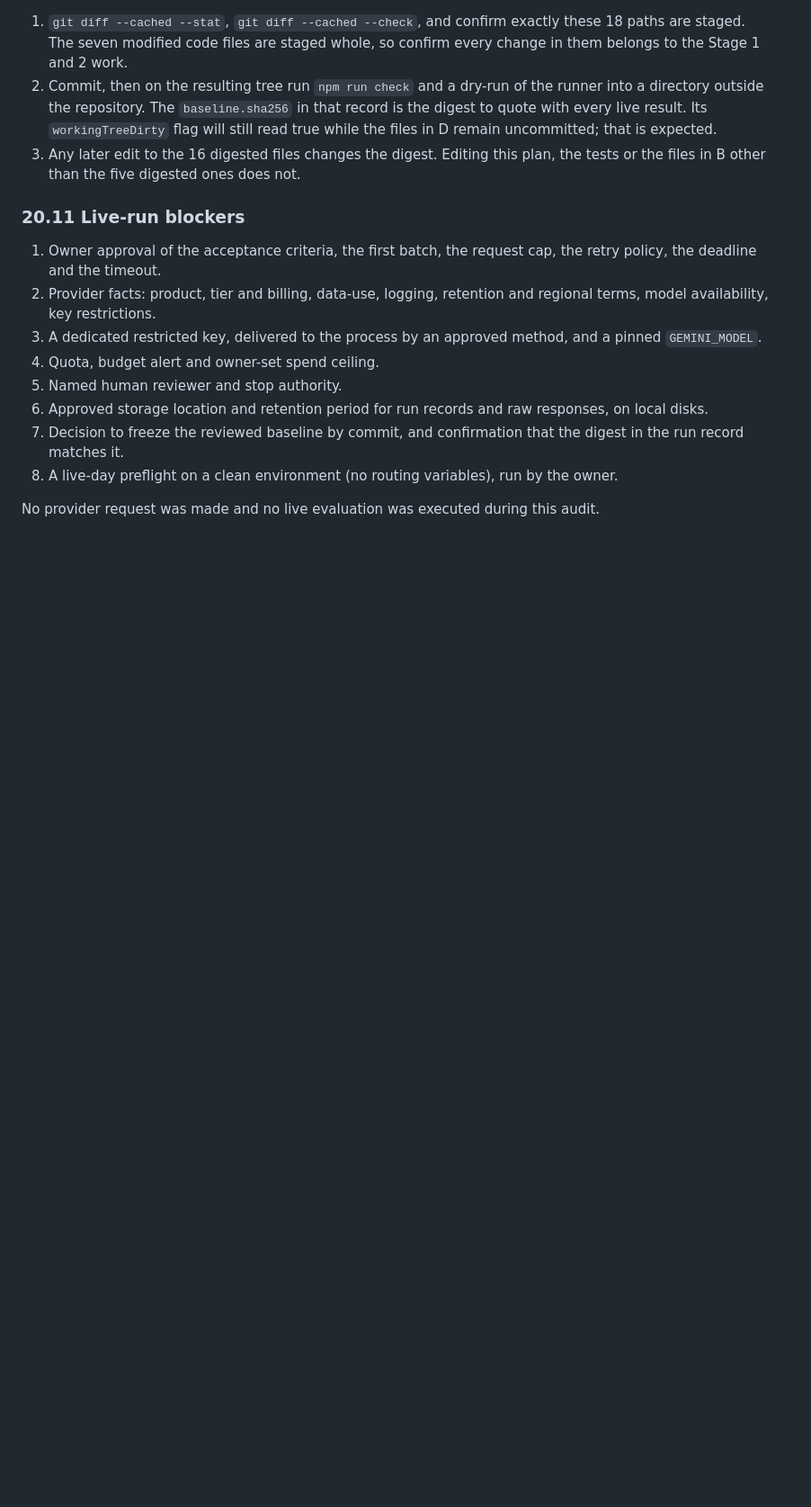
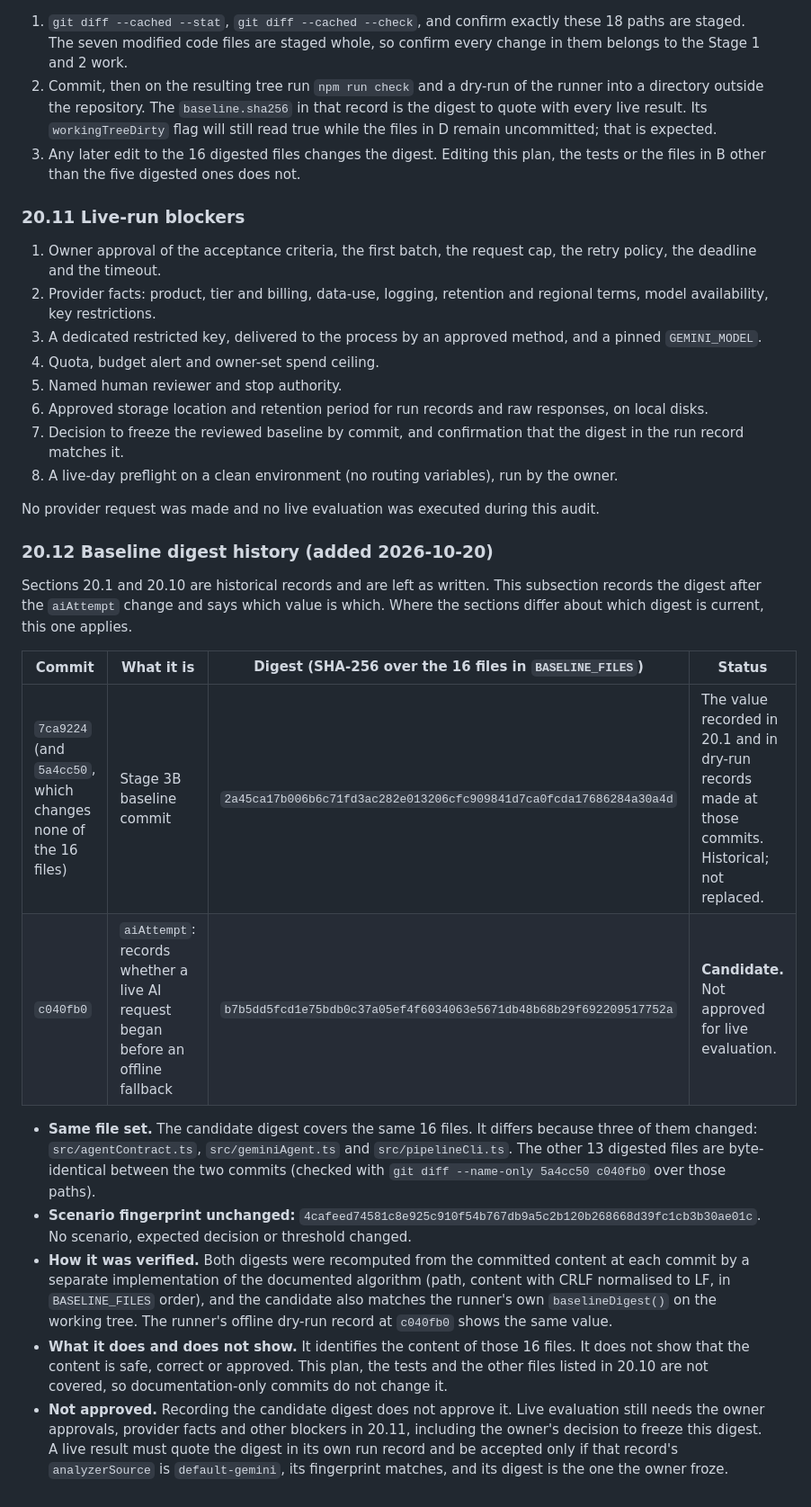
Before and after one commit to rizwana-qa/ai-qa-release-risk-agent, a Markdown page: docs/AI_EVALUATION_PLAN.md, the part around the change. Shown at 90% size. Drawn GitHub-style; blank space fills up the shorter version.

Commit message:
docs: record candidate Stage 3B baseline digest
Adds section 20.12 to the evaluation plan. The earlier recorded digest 2a45ca17... (commits 7ca9224 and 5a4cc50) is kept as history; the candidate digest after the aiAttempt change (c040fb0) is b7b5dd5fcd1e75bdb0c37a05ef4f6034063e5671db48b68b29f692209517752a over the same 16 files, differing because src/agentContract.ts, src/geminiAgent.ts and src/pipelineCli.ts changed. The scenario fingerprint 4cafeed7... is unchanged. Both digests were recomputed from committed content. The candidate is not approved for live evaluation.

Co-Authored-By: Claude Sonnet 5.5 <noreply@anthropic.com>

```diff
--- a/docs/AI_EVALUATION_PLAN.md
+++ b/docs/AI_EVALUATION_PLAN.md
@@ -513,3 +513,18 @@ git add -- api/evidenceAnalyzer.ts api/inputNormalizer.ts api/policy.ts src/agen
 8. A live-day preflight on a clean environment (no routing variables), run by the owner.
 
 No provider request was made and no live evaluation was executed during this audit.
+
+### 20.12 Baseline digest history (added 2026-10-20)
+
+Sections 20.1 and 20.10 are historical records and are left as written. This subsection records the digest after the `aiAttempt` change and says which value is which. Where the sections differ about which digest is current, this one applies.
+
+| Commit | What it is | Digest (SHA-256 over the 16 files in `BASELINE_FILES`) | Status |
+| --- | --- | --- | --- |
+| `7ca9224` (and `5a4cc50`, which changes none of the 16 files) | Stage 3B baseline commit | `2a45ca17b006b6c71fd3ac282e013206cfc909841d7ca0fcda17686284a30a4d` | The value recorded in 20.1 and in dry-run records made at those commits. Historical; not replaced. |
+| `c040fb0` | `aiAttempt`: records whether a live AI request began before an offline fallback | `b7b5dd5fcd1e75bdb0c37a05ef4f6034063e5671db48b68b29f692209517752a` | **Candidate.** Not approved for live evaluation. |
+
+- **Same file set.** The candidate digest covers the same 16 files. It differs because three of them changed: `src/agentContract.ts`, `src/geminiAgent.ts` and `src/pipelineCli.ts`. The other 13 digested files are byte-identical between the two commits (checked with `git diff --name-only 5a4cc50 c040fb0` over those paths).
+- **Scenario fingerprint unchanged:** `4cafeed74581c8e925c910f54b767db9a5c2b120b268668d39fc1cb3b30ae01c`. No scenario, expected decision or threshold changed.
+- **How it was verified.** Both digests were recomputed from the committed content at each commit by a separate implementation of the documented algorithm (path, content with CRLF normalised to LF, in `BASELINE_FILES` order), and the candidate also matches the runner's own `baselineDigest()` on the working tree. The runner's offline dry-run record at `c040fb0` shows the same value.
+- **What it does and does not show.** It identifies the content of those 16 files. It does not show that the content is safe, correct or approved. This plan, the tests and the other files listed in 20.10 are not covered, so documentation-only commits do not change it.
+- **Not approved.** Recording the candidate digest does not approve it. Live evaluation still needs the owner approvals, provider facts and other blockers in 20.11, including the owner's decision to freeze this digest. A live result must quote the digest in its own run record and be accepted only if that record's `analyzerSource` is `default-gemini`, its fingerprint matches, and its digest is the one the owner froze.
```
